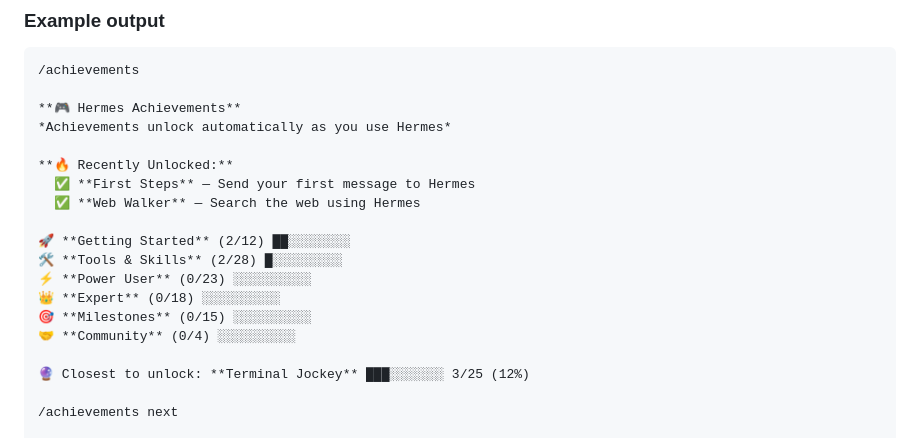
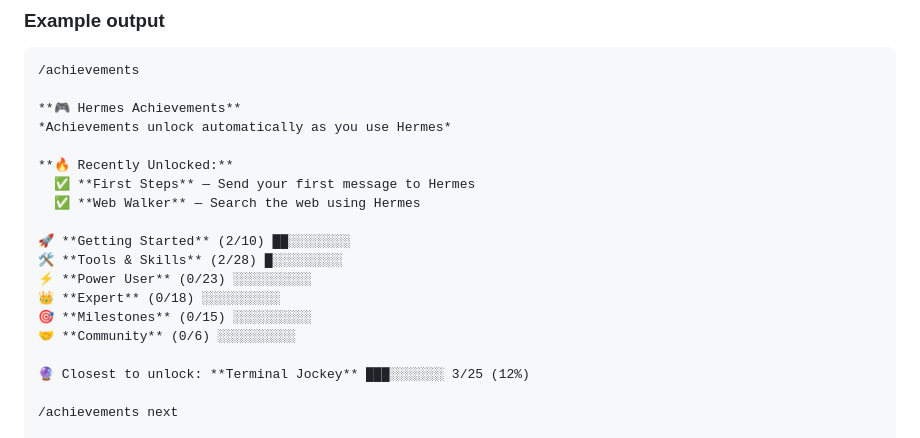
Before and after one commit to omiinaya/hermes-achievements-plugin, a Markdown page: README.md, the part around the change. Drawn GitHub-style.

Commit message:
docs: fix README example group counts (v2.4.1 swap: Getting Started 10, Community 6)

```diff
--- a/README.md
+++ b/README.md
@@ -65,12 +65,12 @@ Notifications are rarity-colored Discord embeds (gray → gold) posted asynchron
   ✅ **First Steps** — Send your first message to Hermes
   ✅ **Web Walker** — Search the web using Hermes
 
-🚀 **Getting Started** (2/12) ██░░░░░░░░
+🚀 **Getting Started** (2/10) ██░░░░░░░░
 🛠️ **Tools & Skills** (2/28) █░░░░░░░░░
 ⚡ **Power User** (0/23) ░░░░░░░░░░
 👑 **Expert** (0/18) ░░░░░░░░░░
 🎯 **Milestones** (0/15) ░░░░░░░░░░
-🤝 **Community** (0/4) ░░░░░░░░░░
+🤝 **Community** (0/6) ░░░░░░░░░░
 
 🔮 Closest to unlock: **Terminal Jockey** ███░░░░░░░ 3/25 (12%)
 
```
